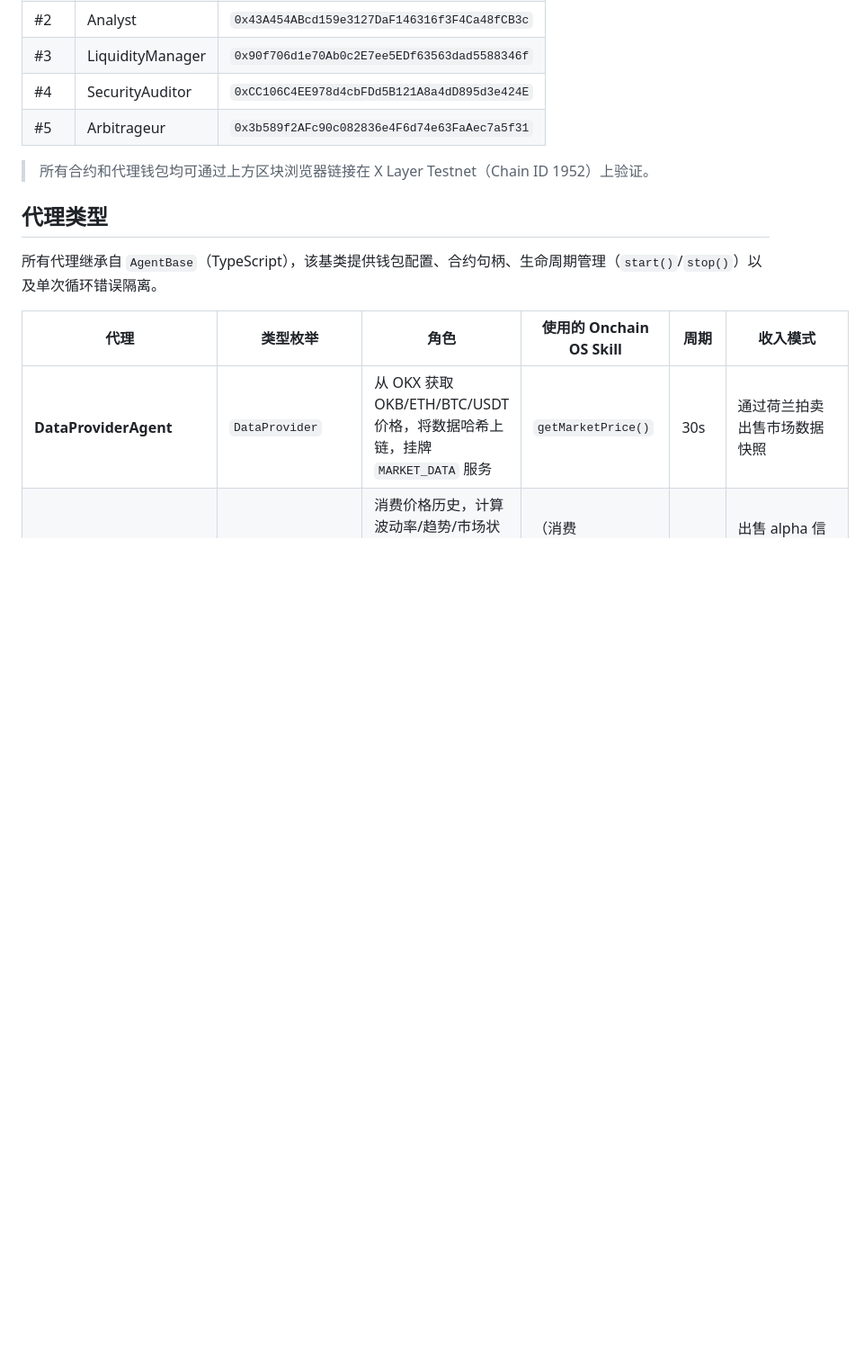
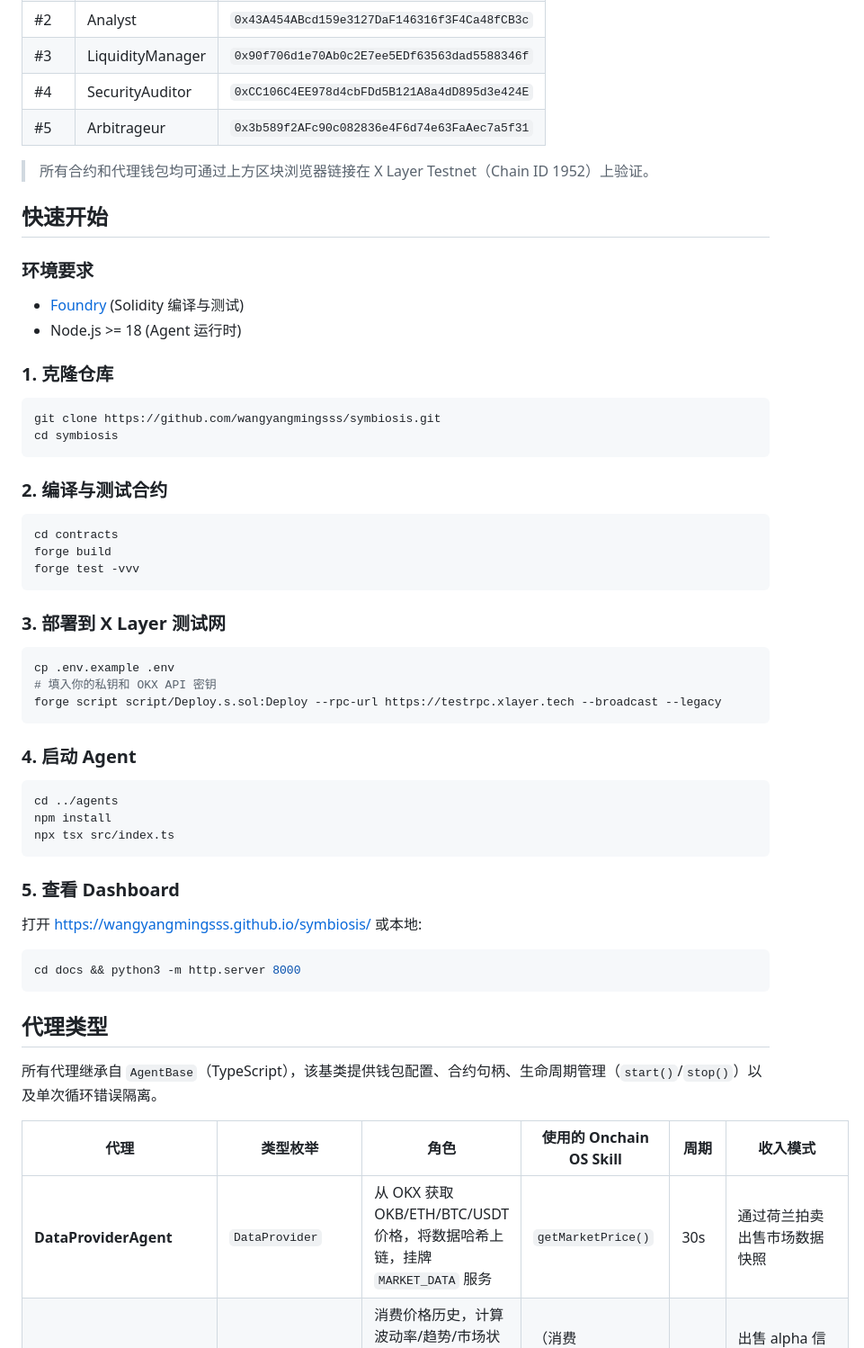
Before and after one commit to wangyangmingsss/symbiosis, a Markdown page: README.md, the part around the change. Shown at 90% size. GitHub-like rendering; blank space fills up the shorter version.

Commit message:
Add Quick Start guide + 300+ on-chain transactions
- README: add 快速开始 section with 5-step setup guide
- On-chain: 110 listings, 104 requests, 73 completions, 57 snapshots
- Total ~316 transactions across 6 agents on X Layer testnet
- Dashboard verified: all DOM IDs match, ethers.js loads correctly

````diff
--- a/README.md
+++ b/README.md
@@ -140,6 +140,52 @@ AgentRegistry -> ReputationEngine -> ServiceMarketplace -> EscrowSettlement -> A
 | #5 | Arbitrageur | `0x3b589f2AFc90c082836e4F6d74e63FaAec7a5f31` |
 
 > 所有合约和代理钱包均可通过上方区块浏览器链接在 X Layer Testnet（Chain ID 1952）上验证。
+
+## 快速开始
+
+### 环境要求
+- [Foundry](https://book.getfoundry.sh/) (Solidity 编译与测试)
+- Node.js >= 18 (Agent 运行时)
+
+### 1. 克隆仓库
+
+```bash
+git clone https://github.com/wangyangmingsss/symbiosis.git
+cd symbiosis
+```
+
+### 2. 编译与测试合约
+
+```bash
+cd contracts
+forge build
+forge test -vvv
+```
+
+### 3. 部署到 X Layer 测试网
+
+```bash
+cp .env.example .env
+# 填入你的私钥和 OKX API 密钥
+forge script script/Deploy.s.sol:Deploy --rpc-url https://testrpc.xlayer.tech --broadcast --legacy
+```
+
+### 4. 启动 Agent
+
+```bash
+cd ../agents
+npm install
+npx tsx src/index.ts
+```
+
+### 5. 查看 Dashboard
+
+打开 https://wangyangmingsss.github.io/symbiosis/
+或本地:
+
+```bash
+cd docs && python3 -m http.server 8000
+```
 
 ## 代理类型
 
````
